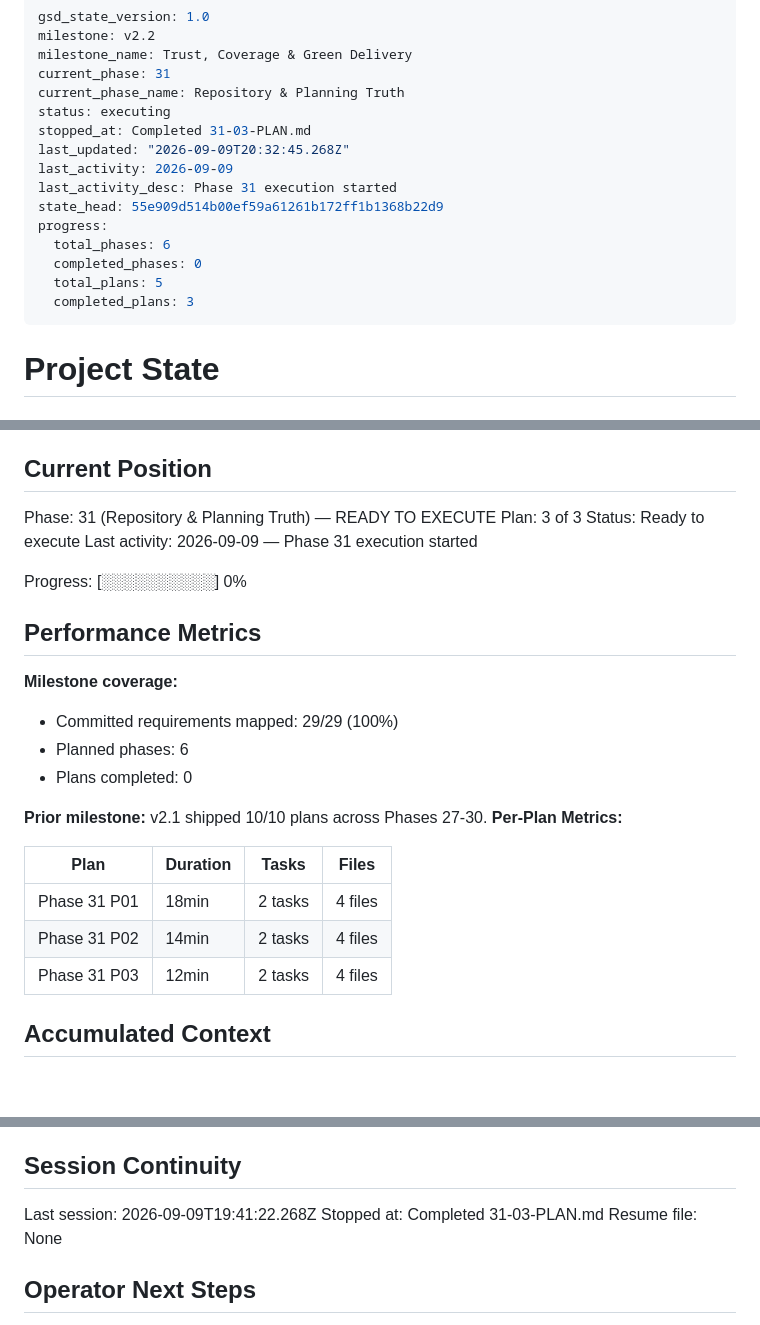
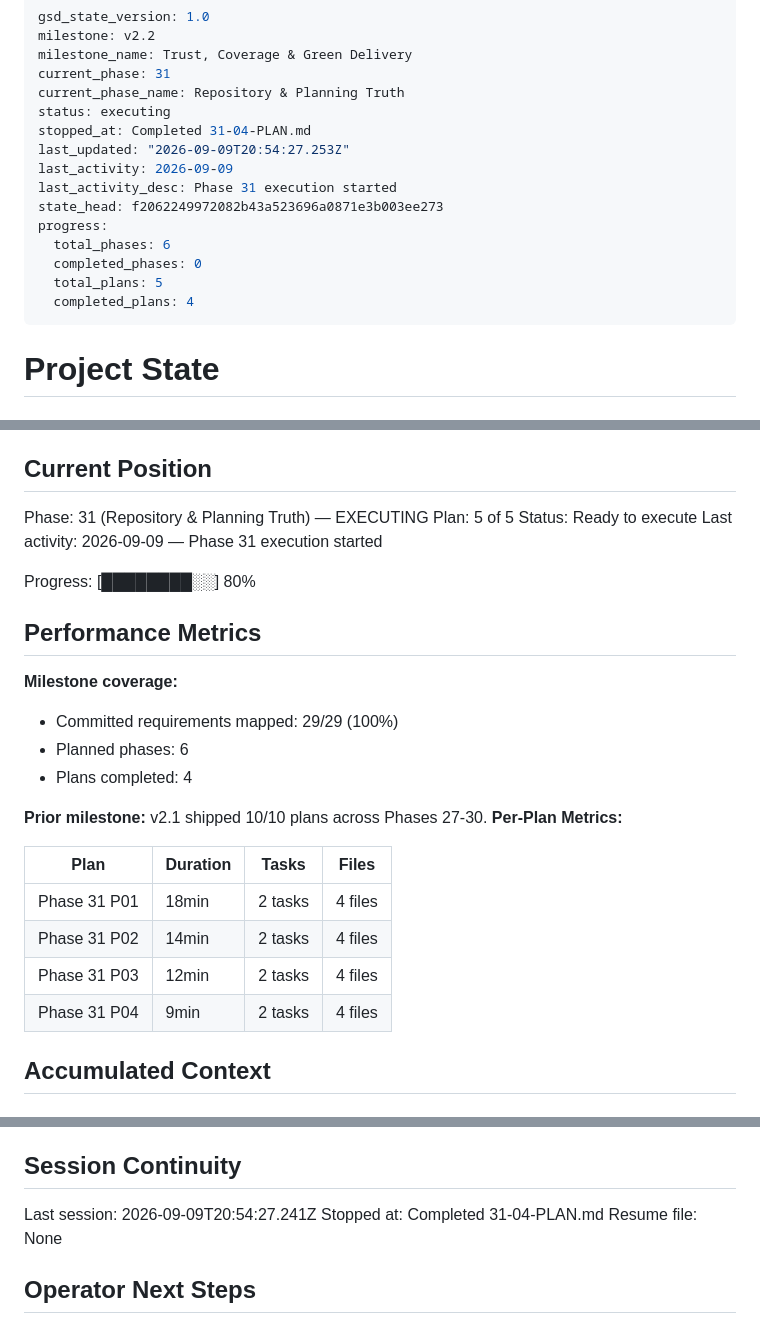
Before and after one commit to szTheory/oarlock, a Markdown page: .planning/STATE.md, 3 parts joined by grey strips. GitHub-like rendering; blank space fills up the shorter version.

Commit message:
docs(31-04): update repository source trust tracking

```diff
--- a/.planning/STATE.md
+++ b/.planning/STATE.md
@@ -5,16 +5,16 @@ milestone_name: Trust, Coverage & Green Delivery
 current_phase: 31
 current_phase_name: Repository & Planning Truth
 status: executing
-stopped_at: Completed 31-03-PLAN.md
-last_updated: "2026-09-09T20:32:45.268Z"
+stopped_at: Completed 31-04-PLAN.md
+last_updated: "2026-09-09T20:54:27.253Z"
 last_activity: 2026-09-09
 last_activity_desc: Phase 31 execution started
-state_head: 55e909d514b00ef59a61261b172ff1b1368b22d9
+state_head: f2062249972082b43a523696a0871e3b003ee273
 progress:
   total_phases: 6
   completed_phases: 0
   total_plans: 5
-  completed_plans: 3
+  completed_plans: 4
 ---
 
 # Project State
@@ -28,12 +28,12 @@ See: `.planning/PROJECT.md` (updated 2026-09-09)
 
 ## Current Position
 
-Phase: 31 (Repository & Planning Truth) — READY TO EXECUTE
-Plan: 3 of 3
+Phase: 31 (Repository & Planning Truth) — EXECUTING
+Plan: 5 of 5
 Status: Ready to execute
 Last activity: 2026-09-09 — Phase 31 execution started
 
-Progress: [░░░░░░░░░░] 0%
+Progress: [████████░░] 80%
 
 ## Performance Metrics
 
@@ -41,7 +41,7 @@ Progress: [░░░░░░░░░░] 0%
 
 - Committed requirements mapped: 29/29 (100%)
 - Planned phases: 6
-- Plans completed: 0
+- Plans completed: 4
 
 **Prior milestone:** v2.1 shipped 10/10 plans across Phases 27-30.
 **Per-Plan Metrics:**
@@ -51,6 +51,7 @@ Progress: [░░░░░░░░░░] 0%
 | Phase 31 P01 | 18min | 2 tasks | 4 files |
 | Phase 31 P02 | 14min | 2 tasks | 4 files |
 | Phase 31 P03 | 12min | 2 tasks | 4 files |
+| Phase 31 P04 | 9min | 2 tasks | 4 files |
 
 ## Accumulated Context
 
@@ -91,8 +95,8 @@ Canonical future IDs and source anchors remain in `.planning/REQUIREMENTS.md`; t
 
 ## Session Continuity
 
-Last session: 2026-09-09T19:41:22.268Z
-Stopped at: Completed 31-03-PLAN.md
+Last session: 2026-09-09T20:54:27.241Z
+Stopped at: Completed 31-04-PLAN.md
 Resume file: None
 
 ## Operator Next Steps
```
Also changed, not shown: other parts of .planning/STATE.md (+3 -0 lines), .planning/REQUIREMENTS.md (+6 -6 lines), .planning/ROADMAP.md (+3 -3 lines).
